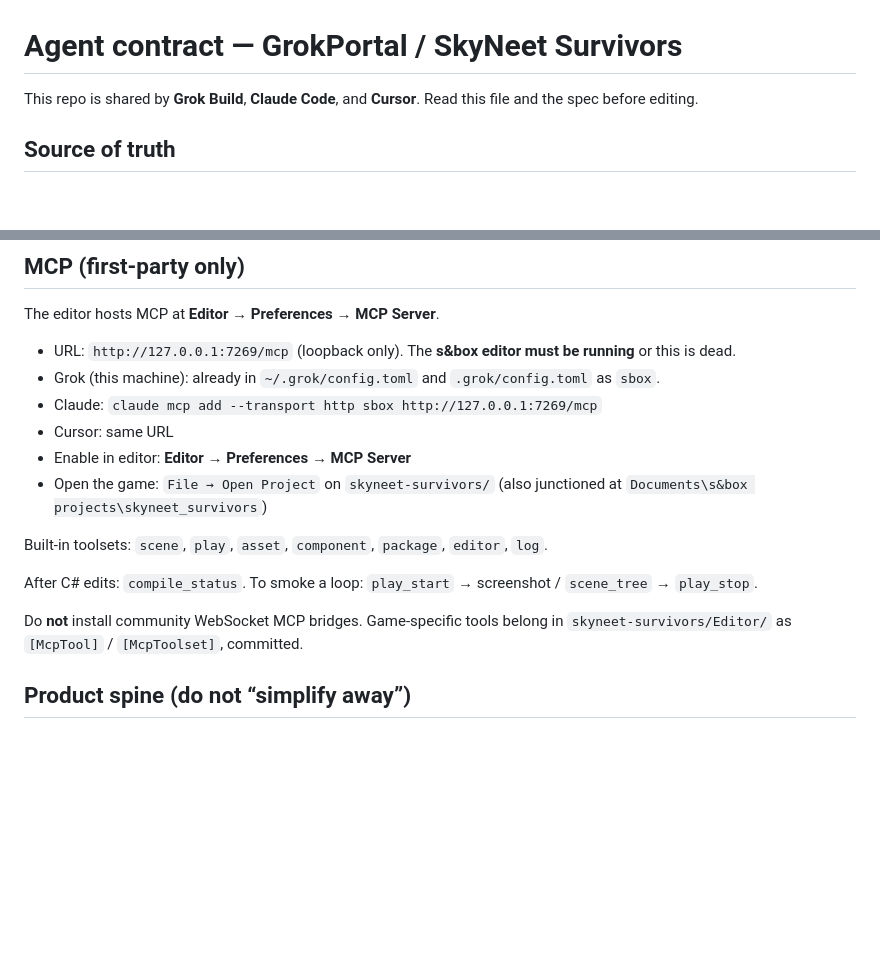
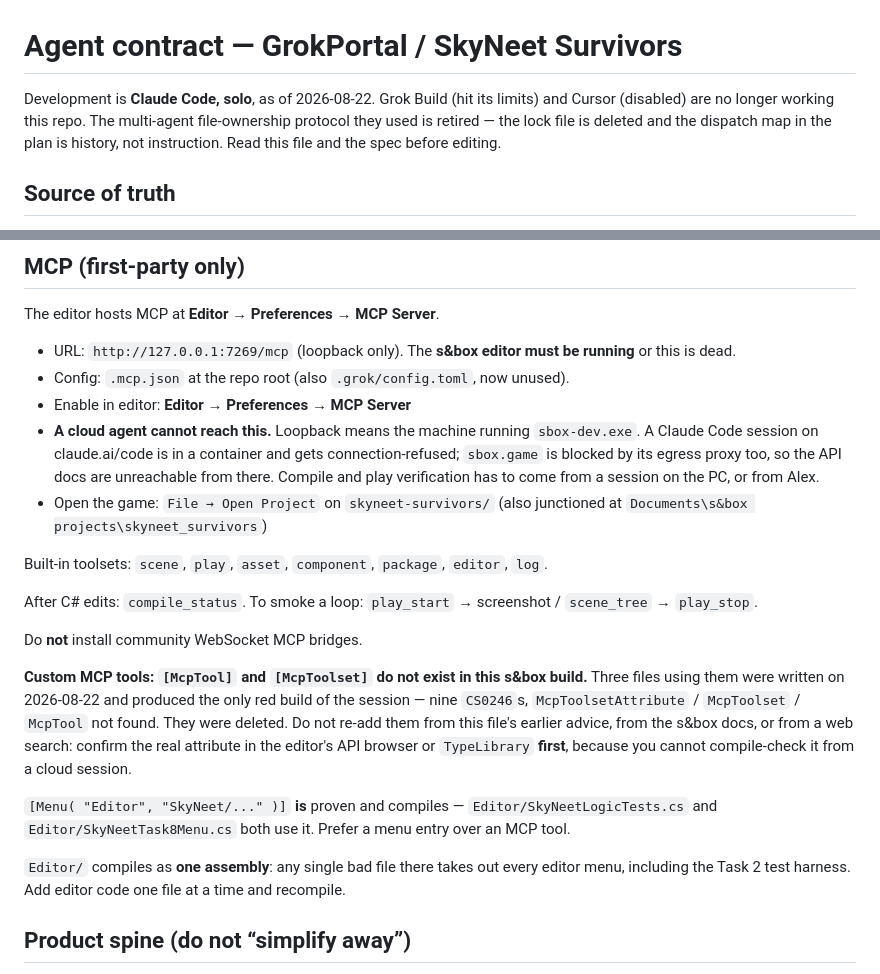
Before and after one commit to alexdepasquale2-jpg/GrokPortal, a Markdown page: AGENTS.md, 2 parts joined by grey strips. Drawn GitHub-style; blank space fills up the shorter version.

Commit message:
docs: solo development, green compile, and the MCP attribute trap
AGENTS.md described a three-agent repo that no longer exists and, worse, told
future sessions to write game tools as [McpTool]/[McpToolset] - the exact
advice that produced the session's only red build. It now records that those
attributes do not exist in this s&box build, that [Menu] is the proven
alternative, and that Editor/ compiles as one assembly so a single bad file
takes out every menu. Also notes that a cloud session cannot reach loopback MCP
or the s&box docs, so verification has to come from the PC.

START-HERE now reflects reality: steps 1-4 are done, Code/ compiled clean on
the first try, and the closing caveat no longer claims nothing has been
compiled. It draws the line the compile does not cross - the API calls exist,
but nothing has been played, and Task 8 is still ahead.

Co-Authored-By: Claude <noreply@anthropic.com>
Claude-Session: https://claude.ai/code/session_01N5QBR3GMKEomAvjHpAKqz2

```diff
--- a/AGENTS.md
+++ b/AGENTS.md
@@ -1,6 +1,9 @@
 # Agent contract — GrokPortal / SkyNeet Survivors
 
-This repo is shared by **Grok Build**, **Claude Code**, and **Cursor**. Read this file and the spec before editing.
+Development is **Claude Code, solo**, as of 2026-08-22. Grok Build (hit its limits) and
+Cursor (disabled) are no longer working this repo. The multi-agent file-ownership protocol
+they used is retired — the lock file is deleted and the dispatch map in the plan is history,
+not instruction. Read this file and the spec before editing.
 
 ## Source of truth
 
@@ -30,17 +33,32 @@ If an API is not in the s&box docs/API or `TypeLibrary`, it does not exist.
 The editor hosts MCP at **Editor → Preferences → MCP Server**.
 
 - URL: `http://127.0.0.1:7269/mcp` (loopback only). The **s&box editor must be running** or this is dead.
-- Grok (this machine): already in `~/.grok/config.toml` and `.grok/config.toml` as `sbox`.
-- Claude: `claude mcp add --transport http sbox http://127.0.0.1:7269/mcp`
-- Cursor: same URL
+- Config: `.mcp.json` at the repo root (also `.grok/config.toml`, now unused).
 - Enable in editor: **Editor → Preferences → MCP Server**
+- **A cloud agent cannot reach this.** Loopback means the machine running `sbox-dev.exe`.
+  A Claude Code session on claude.ai/code is in a container and gets connection-refused;
+  `sbox.game` is blocked by its egress proxy too, so the API docs are unreachable from
+  there. Compile and play verification has to come from a session on the PC, or from Alex.
 - Open the game: `File → Open Project` on `skyneet-survivors/` (also junctioned at `Documents\s&box projects\skyneet_survivors`)
 
 Built-in toolsets: `scene`, `play`, `asset`, `component`, `package`, `editor`, `log`.
 
 After C# edits: `compile_status`. To smoke a loop: `play_start` → screenshot / `scene_tree` → `play_stop`.
 
-Do **not** install community WebSocket MCP bridges. Game-specific tools belong in `skyneet-survivors/Editor/` as `[McpTool]` / `[McpToolset]`, committed.
+Do **not** install community WebSocket MCP bridges.
+
+**Custom MCP tools: `[McpTool]` and `[McpToolset]` do not exist in this s&box build.**
+Three files using them were written on 2026-08-22 and produced the only red build of the
+session — nine `CS0246`s, `McpToolsetAttribute` / `McpToolset` / `McpTool` not found. They
+were deleted. Do not re-add them from this file's earlier advice, from the s&box docs, or
+from a web search: confirm the real attribute in the editor's API browser or `TypeLibrary`
+**first**, because you cannot compile-check it from a cloud session.
+
+`[Menu( "Editor", "SkyNeet/..." )]` **is** proven and compiles — `Editor/SkyNeetLogicTests.cs`
+and `Editor/SkyNeetTask8Menu.cs` both use it. Prefer a menu entry over an MCP tool.
+
+`Editor/` compiles as **one assembly**: any single bad file there takes out every editor
+menu, including the Task 2 test harness. Add editor code one file at a time and recompile.
 
 ## Product spine (do not “simplify away”)
 
```
Also changed, not shown: 1 other file.
